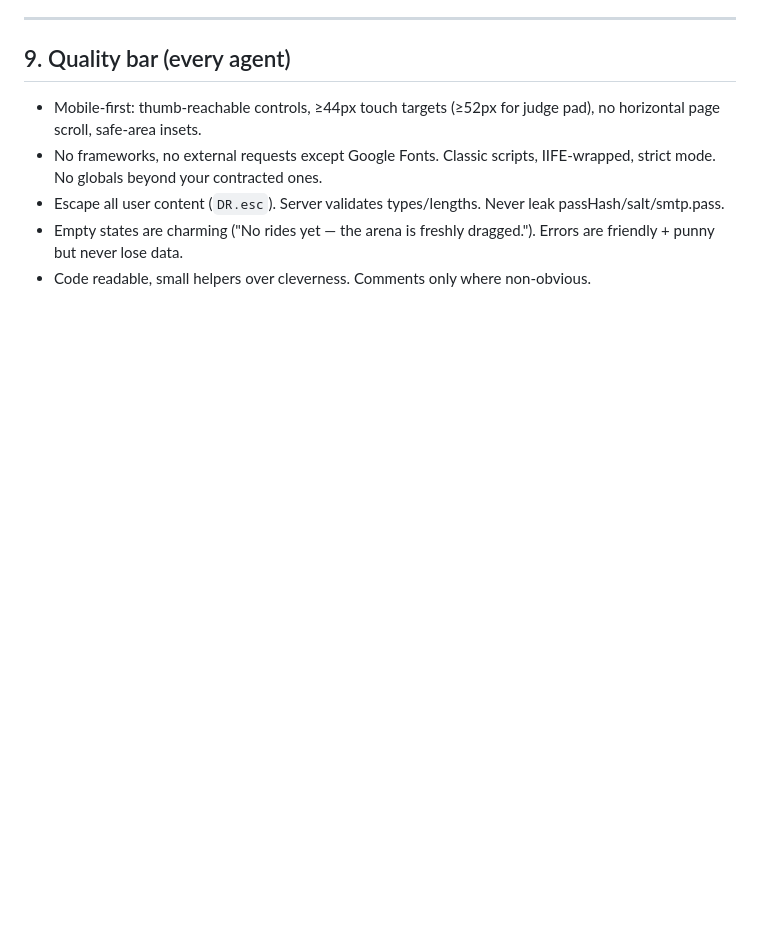
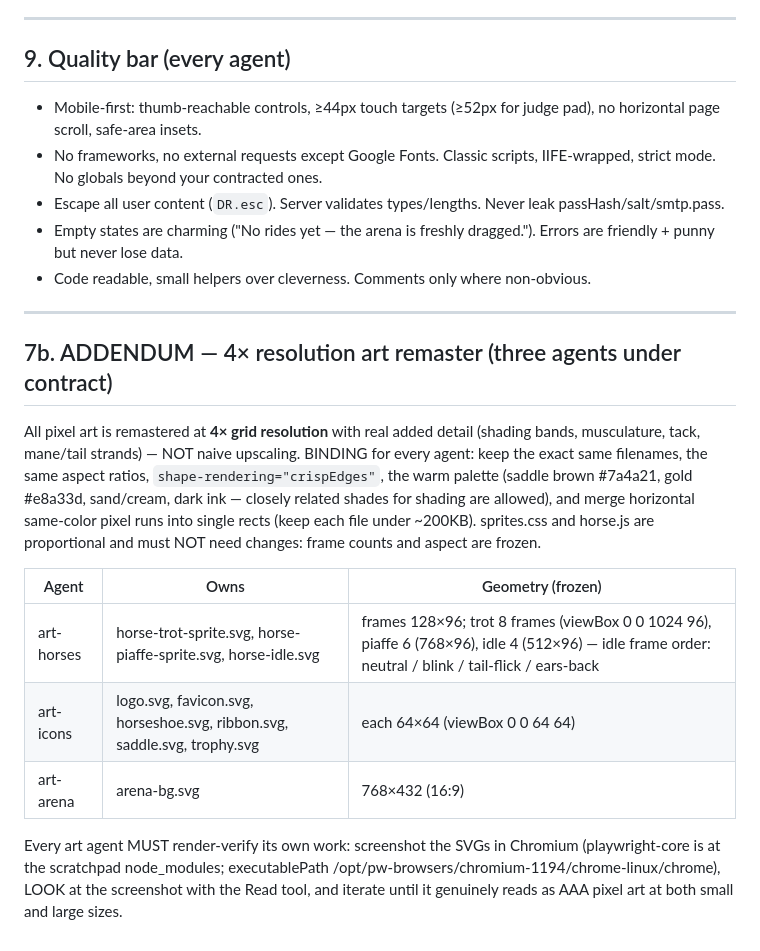
Before and after one commit to munden/dressage, a Markdown page: docs/CONTRACTS.md, the part around the change. Rendered like a GitHub page; blank space fills up the shorter version.

Commit message:
Add contract addendum for 4x resolution art remaster
Co-Authored-By: Claude Fable 5 <noreply@anthropic.com>
Claude-Session: https://claude.ai/code/session_014Kb32k9h37KWwwXUQ1hTow

```diff
--- a/docs/CONTRACTS.md
+++ b/docs/CONTRACTS.md
@@ -230,3 +230,26 @@ Hand-crafted pixel-art **SVGs** (grid-of-rects or crisp paths, `shape-rendering:
 - Escape all user content (`DR.esc`). Server validates types/lengths. Never leak passHash/salt/smtp.pass.
 - Empty states are charming ("No rides yet — the arena is freshly dragged."). Errors are friendly + punny but never lose data.
 - Code readable, small helpers over cleverness. Comments only where non-obvious.
+
+---
+
+## 7b. ADDENDUM — 4× resolution art remaster (three agents under contract)
+
+All pixel art is remastered at **4× grid resolution** with real added detail (shading bands,
+musculature, tack, mane/tail strands) — NOT naive upscaling. BINDING for every agent:
+keep the exact same filenames, the same aspect ratios, `shape-rendering="crispEdges"`,
+the warm palette (saddle brown #7a4a21, gold #e8a33d, sand/cream, dark ink — closely
+related shades for shading are allowed), and merge horizontal same-color pixel runs into
+single rects (keep each file under ~200KB). sprites.css and horse.js are proportional and
+must NOT need changes: frame counts and aspect are frozen.
+
+| Agent | Owns | Geometry (frozen) |
+|---|---|---|
+| art-horses | horse-trot-sprite.svg, horse-piaffe-sprite.svg, horse-idle.svg | frames 128×96; trot 8 frames (viewBox 0 0 1024 96), piaffe 6 (768×96), idle 4 (512×96) — idle frame order: neutral / blink / tail-flick / ears-back |
+| art-icons | logo.svg, favicon.svg, horseshoe.svg, ribbon.svg, saddle.svg, trophy.svg | each 64×64 (viewBox 0 0 64 64) |
+| art-arena | arena-bg.svg | 768×432 (16:9) |
+
+Every art agent MUST render-verify its own work: screenshot the SVGs in Chromium
+(playwright-core is at the scratchpad node_modules; executablePath
+/opt/pw-browsers/chromium-1194/chrome-linux/chrome), LOOK at the screenshot with the
+Read tool, and iterate until it genuinely reads as AAA pixel art at both small and large sizes.
```
